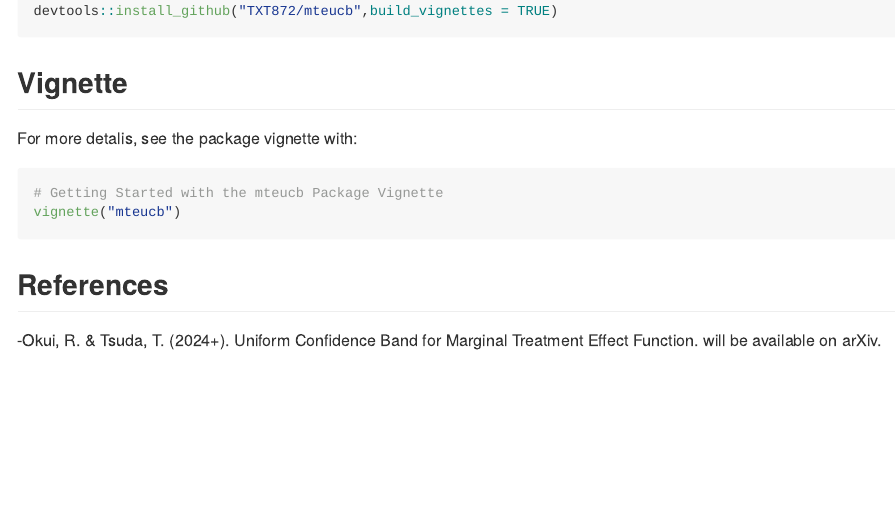
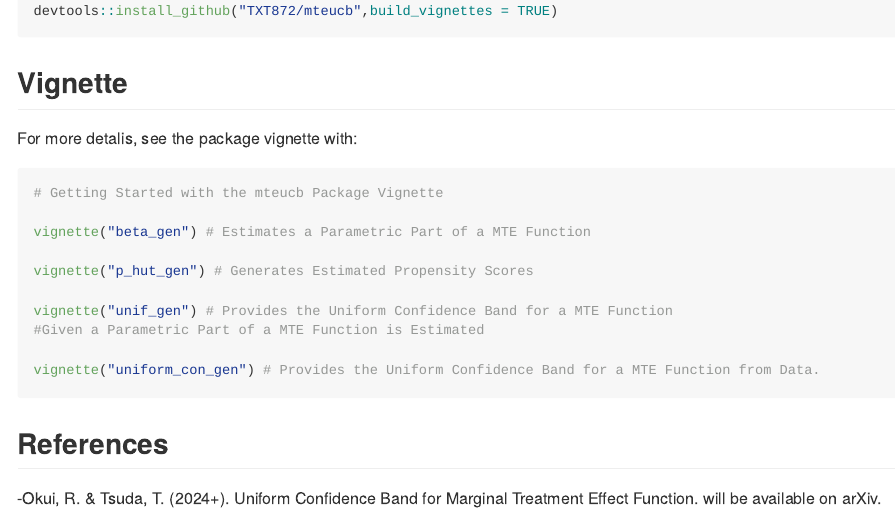
Before and after one commit to TXT872/mteucb, an R Markdown document (README.Rmd): the page in a window 1100 px wide, from 420 px down. The pictures show the output file README.md that the author committed with the source, drawn offline in the style of GitHub.

Commit message:
Commit 7/14 21:59

````diff
--- a/README.Rmd
+++ b/README.Rmd
@@ -34,7 +34,10 @@ devtools::install_github("TXT872/mteucb",build_vignettes = TRUE)
 For more detalis, see the package vignette with:
 ``` r
 # Getting Started with the mteucb Package Vignette
-vignette("mteucb")
+vignette("beta_gen") # Estimates a Parametric Part of a MTE Function
+vignette("p_hut_gen") # Generates Estimated Propensity Scores
+vignette("unif_gen") # Provides the Uniform Confidence Band for a MTE Function Given a Parametric Part of a MTE Function is Estimated
+vignette("uniform_con_gen") # Provides the Uniform Confidence Band for a MTE Function from Data.
 ```
 
 ## References
````
Also changed, not shown: README.md, docs/pkgdown.yml, 13 other files.
